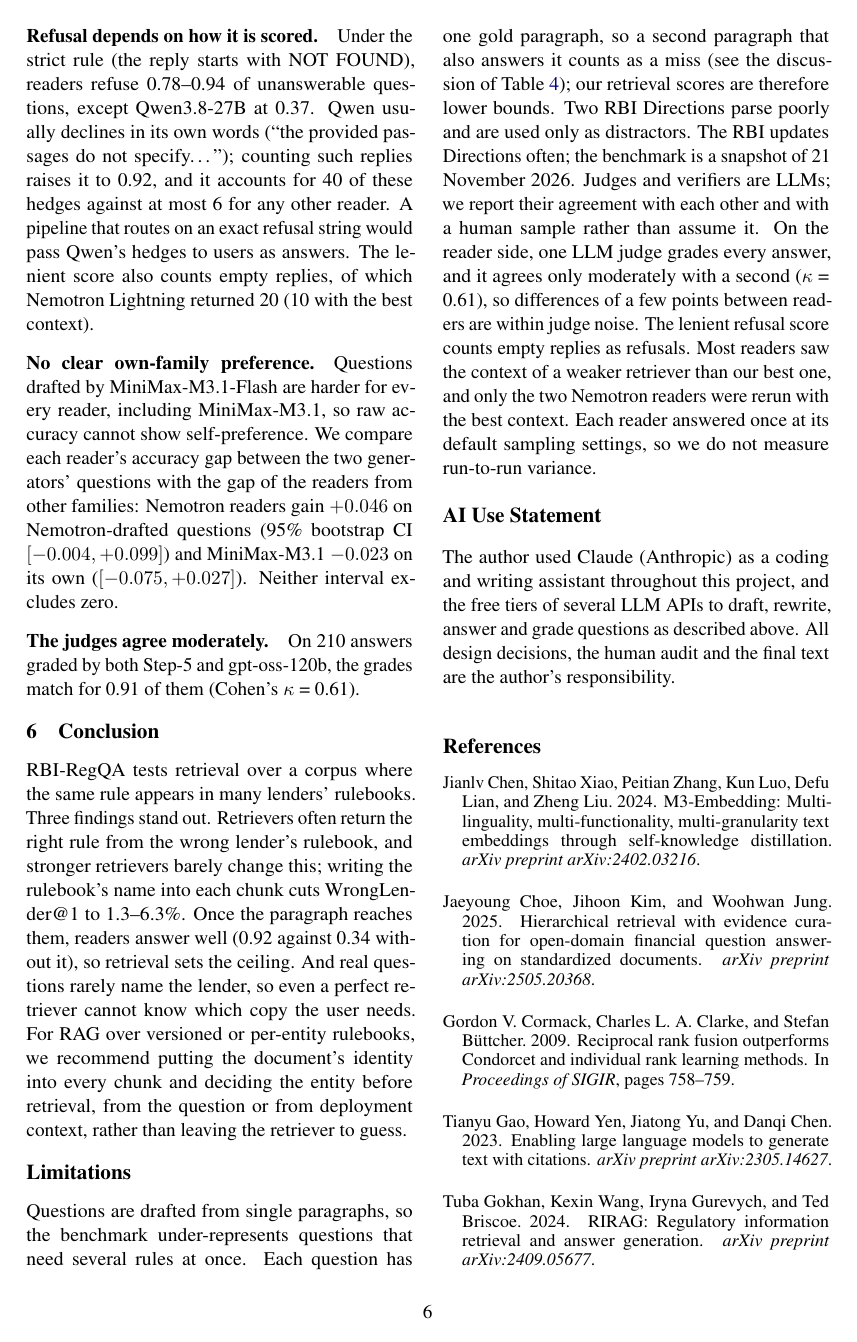
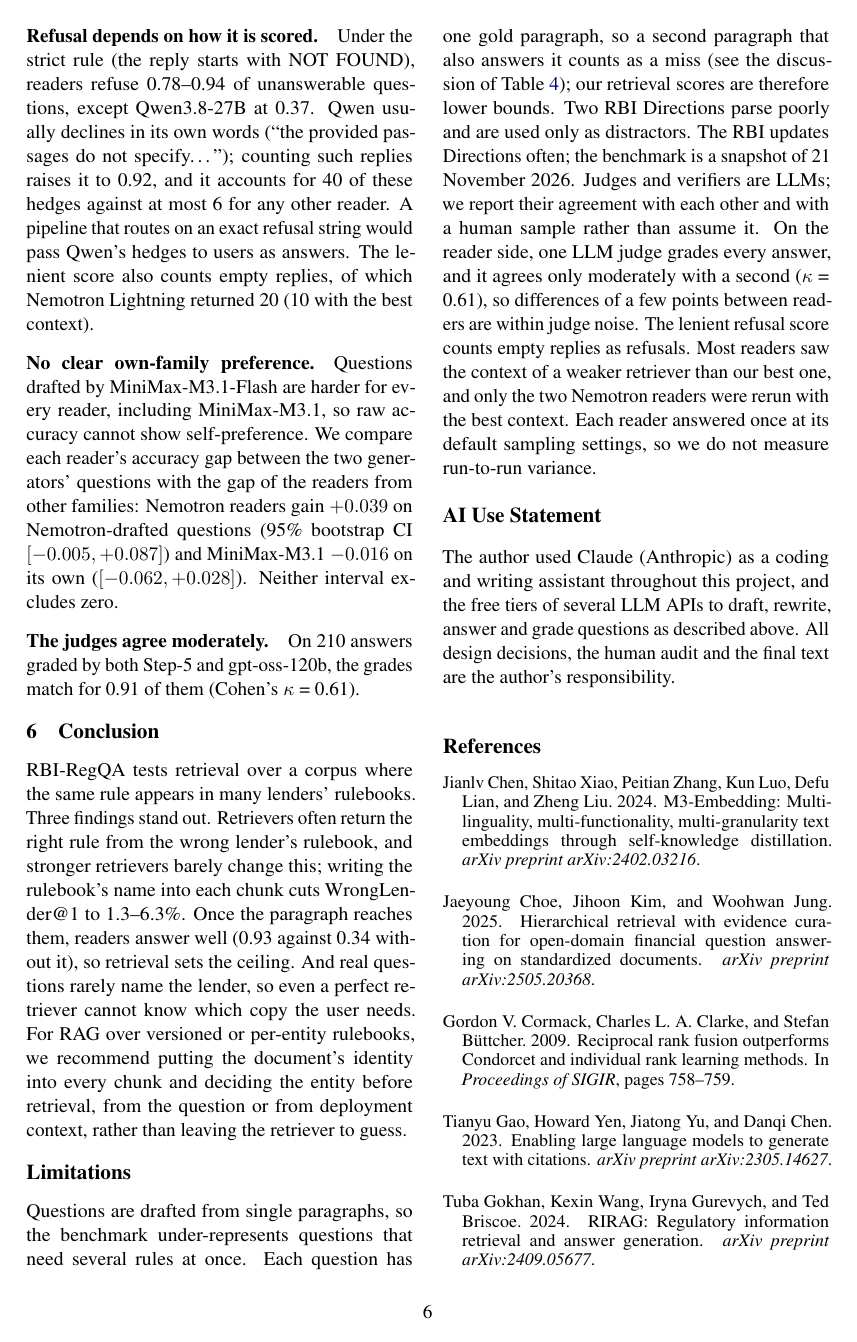
Before and after one commit to abhijitkar10/rbi-regqa, a LaTeX paper (paper/main.tex, which reads paper/numbers.tex): page 6 of 8. Compiled offline with pdfLaTeX.

Commit message:
Final reader results: all grading done, paper numbers and tables regenerated
Co-Authored-By: Claude Opus 5.5 <noreply@anthropic.com>

```diff
--- a/paper/numbers.tex
+++ b/paper/numbers.tex
@@ -76,20 +76,20 @@
 \newcommand{\JudgeN}{210}
 \newcommand{\JudgeExact}{0.91}
 \newcommand{\JudgeKappa}{0.61}
-\newcommand{\PrefNem}{$+0.046$}
-\newcommand{\PrefNemCI}{$[-0.004, +0.099]$}
-\newcommand{\PrefMM}{$-0.023$}
-\newcommand{\PrefMMCI}{$[-0.075, +0.027]$}
+\newcommand{\PrefNem}{$+0.039$}
+\newcommand{\PrefNemCI}{$[-0.005, +0.087]$}
+\newcommand{\PrefMM}{$-0.016$}
+\newcommand{\PrefMMCI}{$[-0.062, +0.028]$}
 \newcommand{\RdApp}{0.75}
 \newcommand{\RdObl}{0.86}
-\newcommand{\RdEntity}{0.93}
+\newcommand{\RdEntity}{0.94}
 \newcommand{\RdMain}{0.83}
-\newcommand{\RdGoldIn}{0.92}
+\newcommand{\RdGoldIn}{0.93}
 \newcommand{\RdGoldOut}{0.34}
 \newcommand{\NGoldOut}{48}
 \newcommand{\RdAccRange}{0.80--0.89}
-\newcommand{\RdCiteRange}{0.85--0.89}
-\newcommand{\RdFalseRefRange}{0.01--0.07}
+\newcommand{\RdCiteRange}{0.84--0.89}
+\newcommand{\RdFalseRefRange}{0.04--0.07}
 \newcommand{\RdTopAcc}{0.89}
 \newcommand{\QwenUnStrict}{0.37}
 \newcommand{\QwenUnSoft}{0.92}
```
Also changed, not shown: STATUS.md (+3 -1 lines), paper/tab_failures.tex (+1 -1 lines), paper/tab_readers.tex (+2 -2 lines), CHANGELOG.md, README.md, paper/fig_wronglender.pdf, paper/main.pdf, 6 other files.
